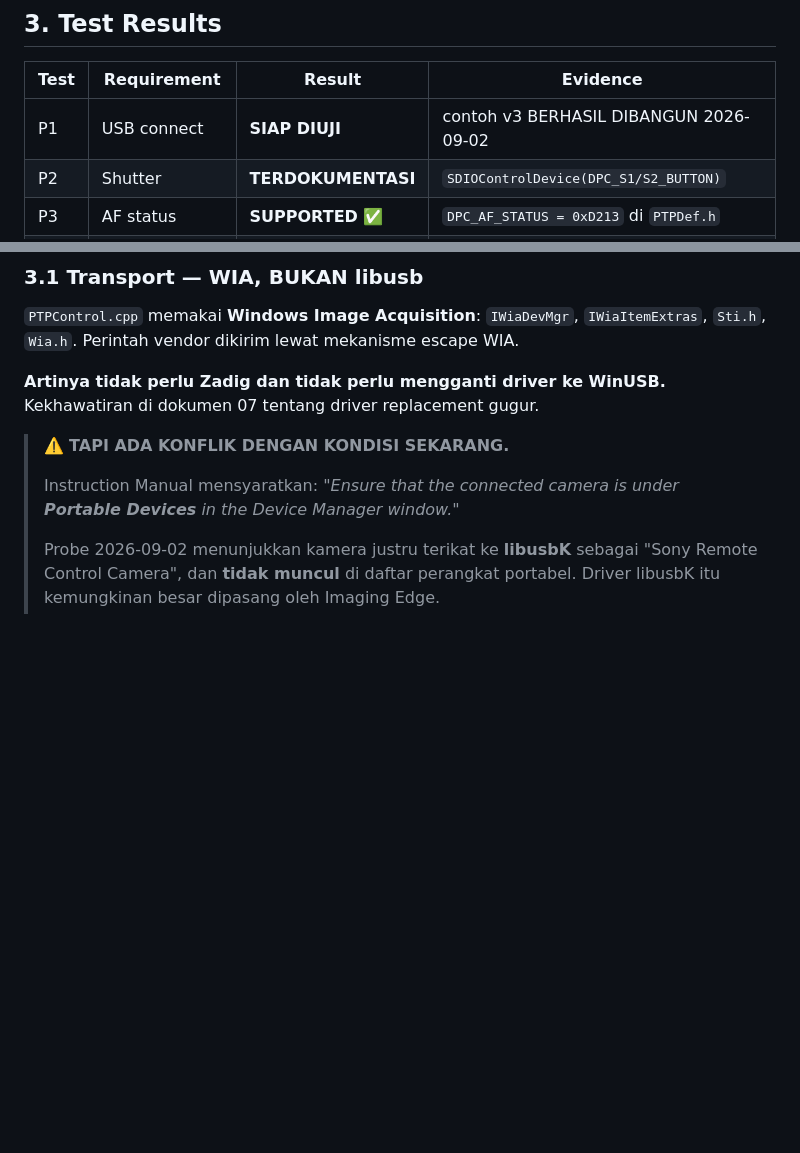
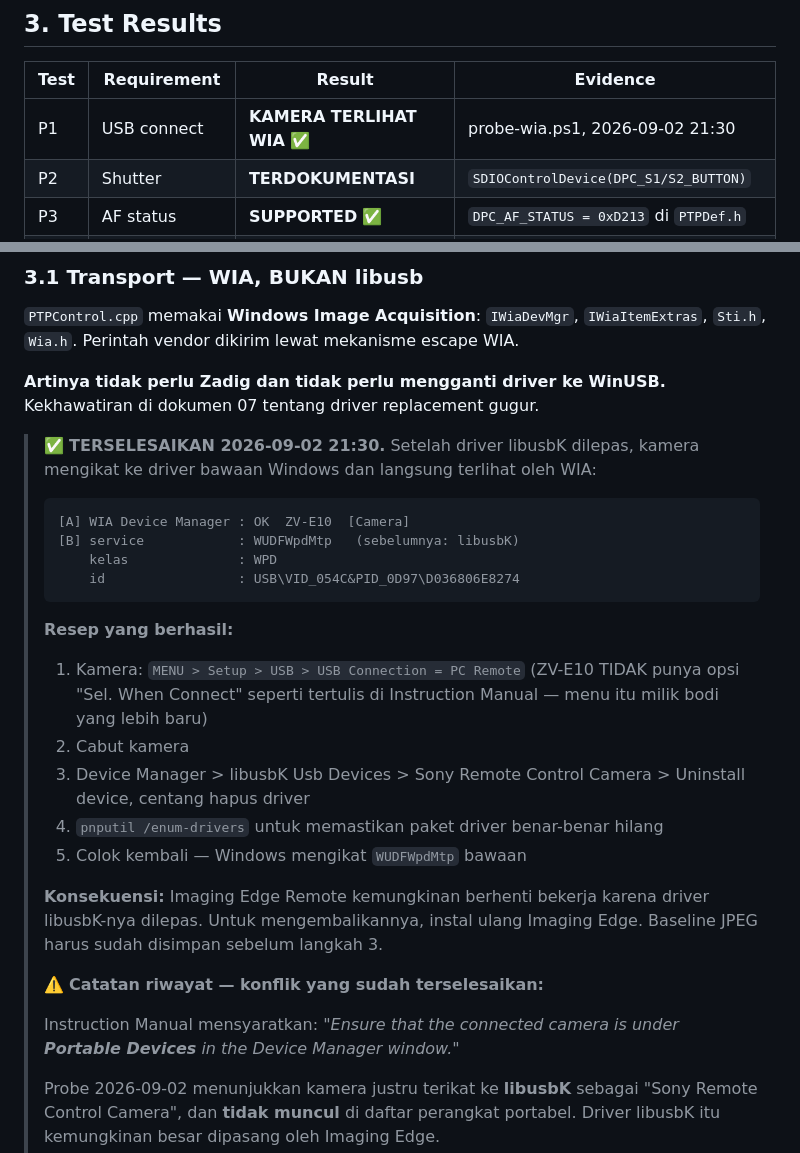
Before and after one commit to thisiswid/Photobooth, a Markdown page: docs/windows-migration/08-camera-remote-command-poc.md, 2 parts joined by grey strips. Rendered like a GitHub page; blank space fills up the shorter version.

Commit message:
docs(poc): penghalang driver TERSELESAIKAN, kamera terlihat WIA
Setelah driver libusbK dilepas, ZV-E10 mengikat ke WUDFWpdMtp bawaan Windows
dan langsung terdaftar di WIA Device Manager sebagai ZV-E10 [Camera]. Contoh
Sony memakai antarmuka yang sama, jadi P1 seharusnya lewat.

Resep lengkapnya dicatat, termasuk koreksi penting: ZV-E10 TIDAK punya opsi
'Sel. When Connect' seperti tertulis di Instruction Manual - menu itu milik
bodi yang lebih baru. Untuk ZV-E10 langsung USB Connection = PC Remote.

Konsekuensi dicatat: Imaging Edge kemungkinan berhenti bekerja karena
driver-nya dilepas; instal ulang untuk mengembalikan.

Co-Authored-By: Claude Opus 5 <noreply@anthropic.com>
Claude-Session: https://claude.ai/code/session_01JZsbFCxCsjmWUma7kWNskX

````diff
--- a/docs/windows-migration/08-camera-remote-command-poc.md
+++ b/docs/windows-migration/08-camera-remote-command-poc.md
@@ -144,7 +144,7 @@ lengkap) dan menyimpan PTP 2 sebagai cadangan bila ada perintah yang bermasalah.
 
 | Test | Requirement | Result | Evidence |
 |---|---|---|---|
-| P1 | USB connect | **SIAP DIUJI** | contoh v3 BERHASIL DIBANGUN 2026-09-02 |
+| P1 | USB connect | **KAMERA TERLIHAT WIA** ✅ | probe-wia.ps1, 2026-09-02 21:30 |
 | P2 | Shutter | **TERDOKUMENTASI** | `SDIOControlDevice(DPC_S1/S2_BUTTON)` |
 | P3 | AF status | **SUPPORTED** ✅ | `DPC_AF_STATUS = 0xD213` di `PTPDef.h` |
 | P4 | Photo complete | **SUPPORTED** ✅ | `DPC_SHOOTING_FILE_INFOMATION = 0xD215` |
@@ -162,7 +162,31 @@ escape WIA.
 **Artinya tidak perlu Zadig dan tidak perlu mengganti driver ke WinUSB.**
 Kekhawatiran di dokumen 07 tentang driver replacement gugur.
 
-> ⚠️ **TAPI ADA KONFLIK DENGAN KONDISI SEKARANG.**
+> ✅ **TERSELESAIKAN 2026-09-02 21:30.** Setelah driver libusbK dilepas, kamera
+> mengikat ke driver bawaan Windows dan langsung terlihat oleh WIA:
+>
+> ```
+> [A] WIA Device Manager : OK  ZV-E10  [Camera]
+> [B] service            : WUDFWpdMtp   (sebelumnya: libusbK)
+>     kelas              : WPD
+>     id                 : USB\VID_054C&PID_0D97\D036806E8274
+> ```
+>
+> **Resep yang berhasil:**
+> 1. Kamera: `MENU > Setup > USB > USB Connection = PC Remote`
+>    (ZV-E10 TIDAK punya opsi "Sel. When Connect" seperti tertulis di
+>    Instruction Manual — menu itu milik bodi yang lebih baru)
+> 2. Cabut kamera
+> 3. Device Manager > libusbK Usb Devices > Sony Remote Control Camera >
+>    Uninstall device, centang hapus driver
+> 4. `pnputil /enum-drivers` untuk memastikan paket driver benar-benar hilang
+> 5. Colok kembali — Windows mengikat `WUDFWpdMtp` bawaan
+>
+> **Konsekuensi:** Imaging Edge Remote kemungkinan berhenti bekerja karena
+> driver libusbK-nya dilepas. Untuk mengembalikannya, instal ulang Imaging Edge.
+> Baseline JPEG harus sudah disimpan sebelum langkah 3.
+>
+> ⚠️ **Catatan riwayat — konflik yang sudah terselesaikan:**
 >
 > Instruction Manual mensyaratkan: *"Ensure that the connected camera is under
 > **Portable Devices** in the Device Manager window."*
````
